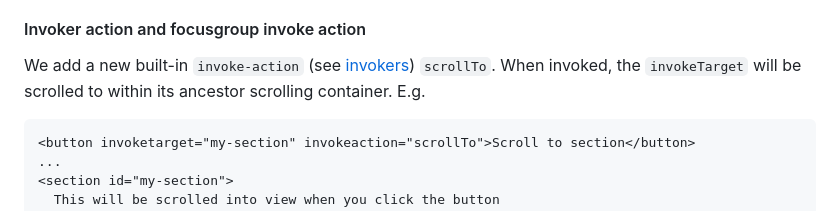
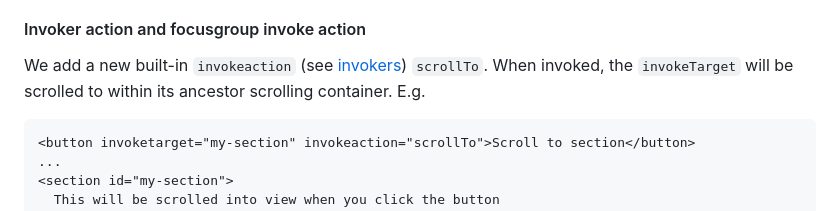
Before and after one commit to flackr/carousel, a Markdown page: scroll-marker/README.md, the part around the change. Drawn GitHub-style.

Commit message:
Fix typo in invokeaction

````diff
--- a/scroll-marker/README.md
+++ b/scroll-marker/README.md
@@ -37,7 +37,7 @@ The second wraps up the requirements into a new invoker-like target.
 
 #### Invoker action and focusgroup invoke action
 
-We add a new built-in `invoke-action` (see [invokers](https://open-ui.org/components/invokers.explainer/)) `scrollTo`. When invoked, the `invokeTarget` will be scrolled to within its ancestor scrolling container. E.g.
+We add a new built-in `invokeaction` (see [invokers](https://open-ui.org/components/invokers.explainer/)) `scrollTo`. When invoked, the `invokeTarget` will be scrolled to within its ancestor scrolling container. E.g.
 
 ```html
 <button invoketarget="my-section" invokeaction="scrollTo">Scroll to section</button>
````
